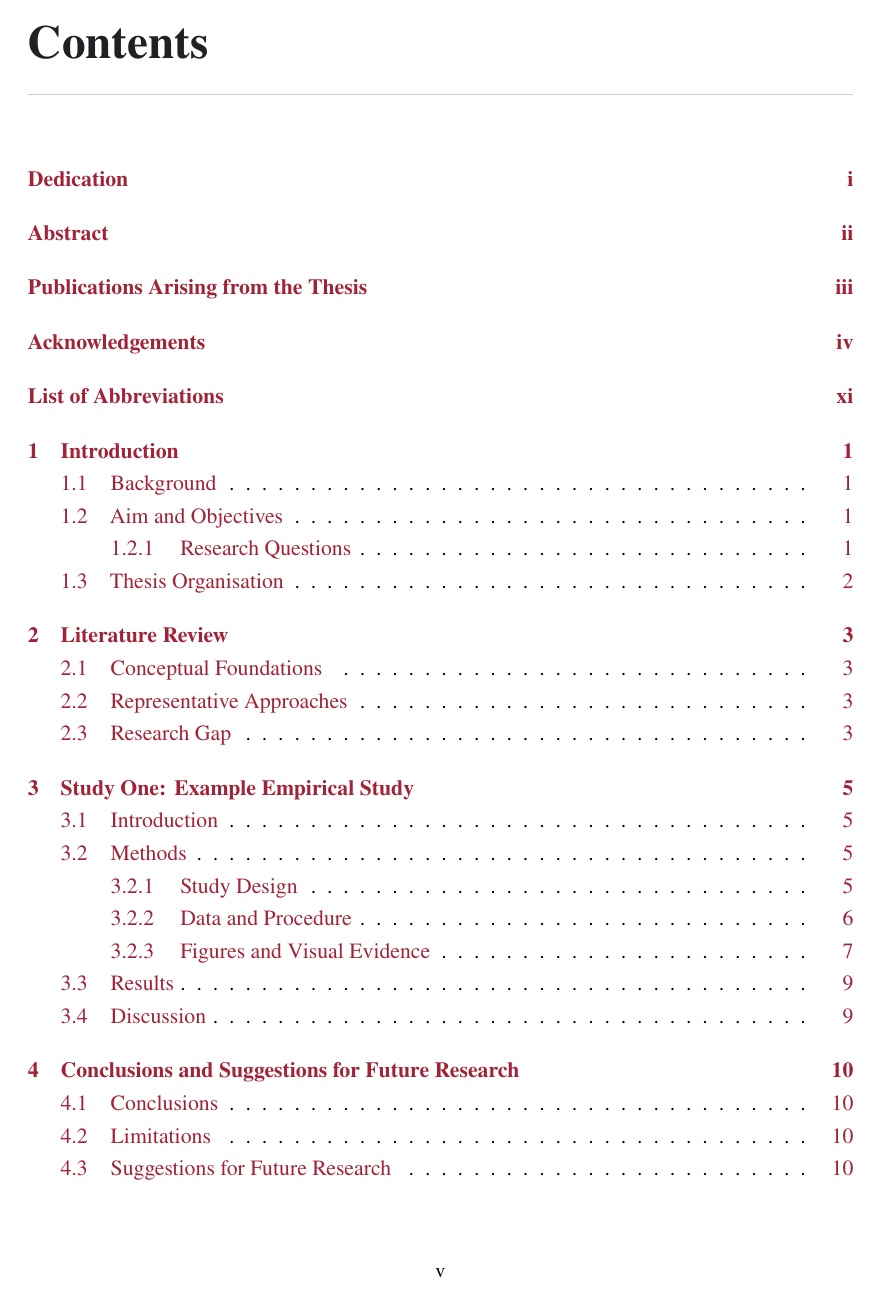
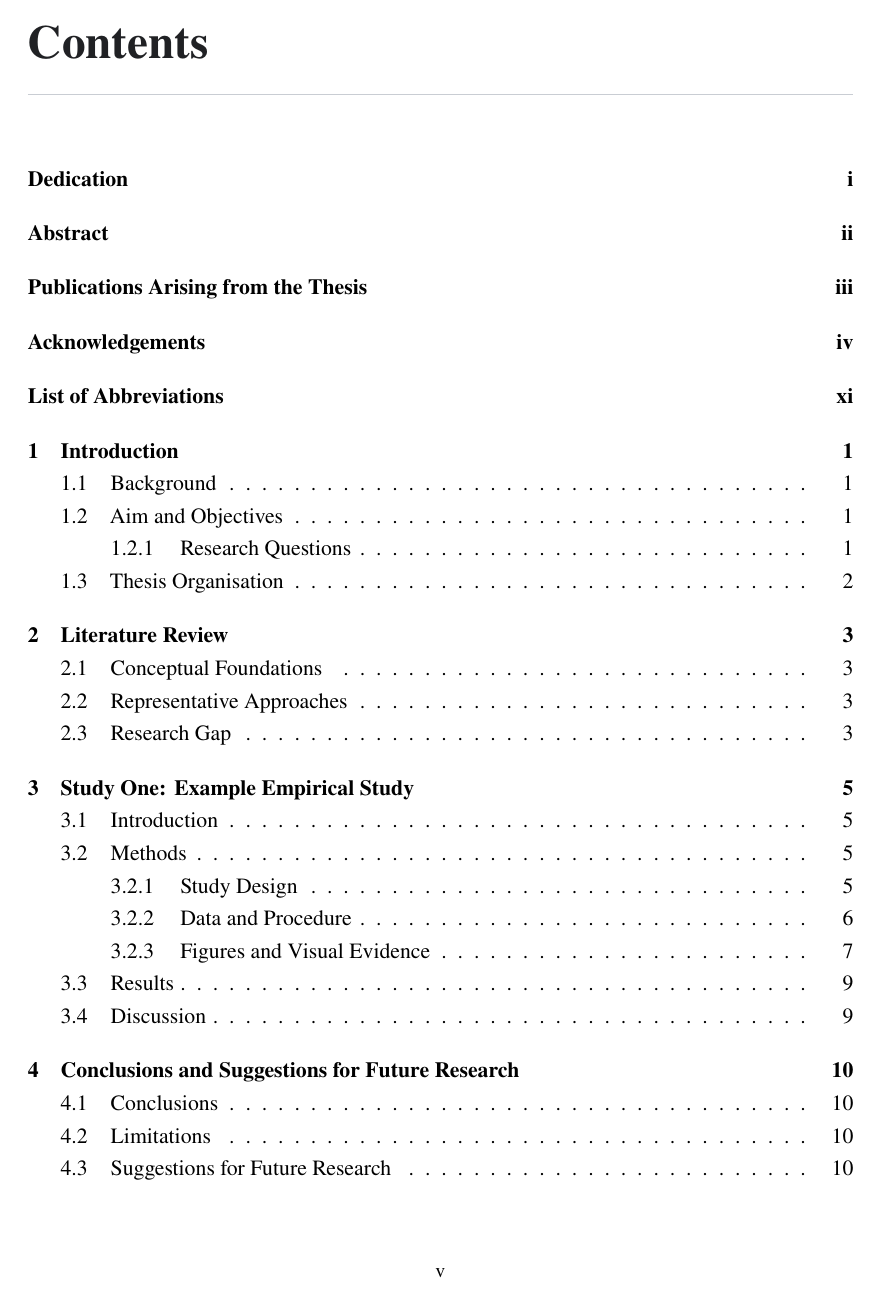
Before and after one commit to Allenem/PolyU-Thesis-LaTeX, a LaTeX thesis (main.tex, which reads metadata.tex, polyu-thesis.cls, preamble.tex): page 8 of 27. Compiled offline with pdfLaTeX.

Commit message:
Finalize thesis styling and release preview

```diff
--- a/main.tex
+++ b/main.tex
@@ -1,5 +1,7 @@
-% QUICK SETTING: use `onehalf` for 1.5 line spacing or `double` for 2.0.
-\documentclass[onehalf,screen]{polyu-thesis}
+% QUICK SETTINGS:
+% - use `onehalf` for 1.5 line spacing or `double` for 2.0;
+% - use `blackaccent` (default) or `redaccent` for PolyU-red highlights.
+\documentclass[onehalf,blackaccent]{polyu-thesis}
 
 % User-supplied document data and optional-component switches.
 \input{metadata}
--- a/metadata.tex
+++ b/metadata.tex
@@ -14,12 +14,6 @@
 \newcommand{\awardyear}{20XX}
 
 \newcommand{\chiefsupervisor}{Name of Chief Supervisor}
-
-% Accent colour used for the table of contents, chapter labels, citations,
-% and clickable links. Keep `true` for PolyU red; change it to `false` for
-% an all-black, print-oriented thesis.
-\newif\ifthesisredaccent
-\thesisredaccenttrue % Use \thesisredaccentfalse to disable red text.
 
 % Leave this placeholder for a handwritten signature. To insert an electronic
 % signature, replace it with, for example:
--- a/polyu-thesis.cls
+++ b/polyu-thesis.cls
@@ -1,16 +1,16 @@
 %% PolyU Thesis LaTeX class
 %% Based on the PolyU Research Postgraduate thesis format regulations for 2025/26.
 \NeedsTeXFormat{LaTeX2e}
-\ProvidesClass{polyu-thesis}[2026/08/07 v1.9 PolyU Thesis LaTeX class]
+\ProvidesClass{polyu-thesis}[2026/08/10 v2.1 PolyU Thesis LaTeX class]
 
 \newif\ifpolyu@double
-\newif\ifpolyu@screen
+\newif\ifpolyu@redaccent
 \polyu@doublefalse
-\polyu@screentrue
+\polyu@redaccentfalse
 \DeclareOption{double}{\polyu@doubletrue}
 \DeclareOption{onehalf}{\polyu@doublefalse}
-\DeclareOption{screen}{\polyu@screentrue}
-\DeclareOption{print}{\polyu@screenfalse}
+\DeclareOption{blackaccent}{\polyu@redaccentfalse}
+\DeclareOption{redaccent}{\polyu@redaccenttrue}
 \DeclareOption*{\PassOptionsToClass{\CurrentOption}{report}}
 \ProcessOptions\relax
 
@@ -25,10 +25,8 @@
 % Load theorem support before newtxmath so both agree on the proof-end symbol.
 \RequirePackage{amsthm}
 \RequirePackage{newtxtext,newtxmath}
-% The reference thesis uses Times New Roman for both body text and headings.
-% Keep the template portable under pdfLaTeX by mapping every sans-serif request
-% to newtx's metrically compatible Times face as well.
-\renewcommand{\sfdefault}{\rmdefault}
+% Body text, headings, captions, and ordinary bold emphasis all use the same
+% Times-compatible serif family. Code retains its dedicated monospaced face.
 \RequirePackage{microtype}
 \RequirePackage{setspace}
 \RequirePackage[table,dvipsnames]{xcolor}
@@ -72,18 +70,26 @@
   \pdfminorversion=7
 \fi
 
-% Brand colours sampled from PolyU's official logo asset. A single accent keeps
-% all PDF navigation predictable; print mode below suppresses link colour.
+% Brand colours sampled from PolyU's official logo asset. Black is the default
+% for conventional theses; `redaccent` applies PolyU red consistently to
+% navigation, chapter labels, and code highlights.
 \definecolor{PolyURed}{HTML}{A02337}
 \definecolor{PolyUGrey}{HTML}{58595B}
 \definecolor{ThesisInk}{HTML}{202124}
+\definecolor{ThesisPanel}{HTML}{F3F4F6}
+\definecolor{ThesisRule}{HTML}{C9CDD3}
+\definecolor{PolyUCodeString}{HTML}{1D5B68}
+
+\ifpolyu@redaccent
   \colorlet{ThesisAccent}{PolyURed}
   \colorlet{ThesisLink}{PolyURed}
-\definecolor{ThesisPanel}{HTML}{F3F4F6}
-\definecolor{ThesisRule}{HTML}{C9CDD3}
-\definecolor{CodeString}{HTML}{1D5B68}
+  \colorlet{ThesisCodeString}{PolyUCodeString}
+\else
+  \colorlet{ThesisAccent}{black}
+  \colorlet{ThesisLink}{black}
+  \colorlet{ThesisCodeString}{ThesisInk}
+\fi
 
-\ifpolyu@screen
 \hypersetup{
   colorlinks=true,
   linkcolor=ThesisAccent,
@@ -97,16 +103,6 @@
   pdfpagelayout=OneColumn,
   pdfdisplaydoctitle=true
 }
-\else
-  \hypersetup{
-    hidelinks,
-    bookmarksnumbered=true,
-    bookmarksopen=true,
-    bookmarksopenlevel=2,
-    pdfpagelayout=OneColumn,
-    pdfdisplaydoctitle=true
-  }
-\fi
 
 % The document class option is the single source of truth for line spacing.
 \newcommand{\polyu@applylinespacing}{%
@@ -123,18 +119,16 @@
 % Two lines are permitted for exceptionally long chapter marks.
 \setlength{\headheight}{27pt}
 
-% Caption labels and other textual bold emphasis use the same sans-serif face;
-% caption prose remains in the Times-compatible body face.
-\captionsetup{font={normalsize,rm},labelfont={bf,sf},labelsep=period}
-\captionsetup[algorithm]{font={normalsize,rm},labelfont={bf,sf},labelsep=period}
+% Caption labels and prose use the Times-compatible body family at body size.
+\captionsetup{font={normalsize,rm},labelfont={bf,rm},labelsep=period}
+\captionsetup[algorithm]{font={normalsize,rm},labelfont={bf,rm},labelsep=period}
 \captionsetup[lstlisting]{
   font={normalsize,rm},
-  labelfont={bf,sf},
+  labelfont={bf,rm},
   labelsep=period,
   justification=raggedright,
   singlelinecheck=false
 }
-\DeclareTextFontCommand{\textbf}{\sffamily\bfseries}
 \sisetup{detect-all}
 \graphicspath{{figures/}}
 \renewcommand{\arraystretch}{1.12}
@@ -142,39 +136,39 @@
 % Modern, restrained hierarchy inspired by well-designed technical reports.
 % Body text remains a highly readable Times-compatible face.
 \titleformat{\chapter}[display]
-  {\normalfont\sffamily\bfseries\color{ThesisInk}\raggedright}
+  {\normalfont\rmfamily\bfseries\color{ThesisInk}\raggedright}
   {\fontsize{12}{14}\selectfont\color{ThesisAccent}\MakeUppercase{\chaptertitlename}\ \thechapter}
   {7pt}
   {\fontsize{26}{31}\selectfont}
   [\vspace{8pt}\color{ThesisRule}\titlerule]
 \titleformat{name=\chapter,numberless}[display]
-  {\normalfont\sffamily\bfseries\color{ThesisInk}\raggedright}
+  {\normalfont\rmfamily\bfseries\color{ThesisInk}\raggedright}
   {}
   {0pt}
   {\fontsize{26}{31}\selectfont}
   [\vspace{8pt}\color{ThesisRule}\titlerule]
 \titlespacing*{\chapter}{0pt}{-8pt}{30pt}
 \titleformat{\section}
-  {\normalfont\Large\sffamily\bfseries\color{ThesisInk}}
+  {\normalfont\Large\rmfamily\bfseries\color{ThesisInk}}
   {\thesection}{0.7em}{}
 \titleformat{\subsection}
-  {\normalfont\large\sffamily\bfseries\color{ThesisInk}}
+  {\normalfont\large\rmfamily\bfseries\color{ThesisInk}}
   {\thesubsection}{0.7em}{}
 \titleformat{\subsubsection}
-  {\normalfont\normalsize\sffamily\bfseries\color{ThesisInk}}
+  {\normalfont\normalsize\rmfamily\bfseries\color{ThesisInk}}
   {\thesubsubsection}{0.7em}{}
 
 % Navigation for a long thesis; chapter-opening pages stay visually quiet.
 \renewcommand{\chaptermark}[1]{\markboth{\thechapter\quad #1}{}}
 \renewcommand{\sectionmark}[1]{\markright{\thesection\quad #1}}
 \fancyhf{}
-\fancyhead[L]{\small\sffamily\nouppercase{\leftmark}}
-\fancyhead[R]{\small\sffamily\thepage}
+\fancyhead[L]{\small\rmfamily\nouppercase{\leftmark}}
+\fancyhead[R]{\small\rmfamily\thepage}
 \renewcommand{\headrulewidth}{0.3pt}
 \renewcommand{\footrulewidth}{0pt}
 \fancypagestyle{plain}{%
   \fancyhf{}%
-  \fancyfoot[C]{\small\sffamily\thepage}%
+  \fancyfoot[C]{\small\rmfamily\thepage}%
   \renewcommand{\headrulewidth}{0pt}%
 }
 \pagestyle{fancy}
@@ -193,17 +187,17 @@
 % Accessible, print-safe result ranking for quantitative comparison tables.
 % Use these semantic commands instead of colour-only red/blue highlighting.
 \newcommand{\best}[1]{\textbf{#1}}
-\newcommand{\runnerup}[1]{{\sffamily\mdseries\underline{#1}}}
+\newcommand{\runnerup}[1]{{\rmfamily\mdseries\underline{#1}}}
 
 \newtheoremstyle{thesisplain}
   {\topsep}{\topsep}{\itshape}{}% body spacing and font
-  {\sffamily\bfseries}{.}{0.5em}{}% head font and punctuation
+  {\rmfamily\bfseries}{.}{0.5em}{}% head font and punctuation
 \newtheoremstyle{thesisdefinition}
   {\topsep}{\topsep}{\normalfont}{}% body spacing and font
-  {\sffamily\bfseries}{.}{0.5em}{}% head font and punctuation
+  {\rmfamily\bfseries}{.}{0.5em}{}% head font and punctuation
 \newtheoremstyle{thesisremark}
   {\topsep}{\topsep}{\normalfont}{}% body spacing and font
-  {\sffamily\bfseries}{.}{0.5em}{}% head font and punctuation
+  {\rmfamily\bfseries}{.}{0.5em}{}% head font and punctuation
 \theoremstyle{thesisplain}
 \newtheorem{theorem}{Theorem}[chapter]
 \newtheorem{lemma}[theorem]{Lemma}
@@ -215,9 +209,9 @@
 
 \lstdefinestyle{thesis}{
   basicstyle=\small\ttfamily,
-  keywordstyle=\bfseries\color{PolyURed},
+  keywordstyle=\bfseries\color{ThesisAccent},
   commentstyle=\itshape\color{PolyUGrey},
-  stringstyle=\color{CodeString},
+  stringstyle=\color{ThesisCodeString},
   numbers=left,
   numberstyle=\scriptsize\ttfamily\color{PolyUGrey},
   frame=single,
@@ -279,9 +273,9 @@
   \thispagestyle{empty}%
   \begin{center}
     \vspace*{18mm}
-    {\Large\sffamily\bfseries\MakeUppercase{\thesistitle}\par}
+    {\Large\rmfamily\bfseries\MakeUppercase{\thesistitle}\par}
     \vfill
-    {\large\sffamily\bfseries\MakeUppercase{\studentname}\par}
+    {\large\rmfamily\bfseries\MakeUppercase{\studentname}\par}
     \vspace{18mm}
     {\large\degreeabbr\par}
     \vspace{18mm}
@@ -301,55 +295,11 @@
   \clearpage
 }
 
-% Library copyright notice placed before the thesis cover, following the
-% ordering and wording used in accepted PolyU electronic theses.
-\newcommand{\makecopyrightundertaking}{%
-  \clearpage
-  \thispagestyle{empty}%
-  \begingroup
-    \singlespacing
-    \small
-    \noindent\includegraphics[width=72mm]{assets/polyu-library-header.png}\par
-    \vspace{10mm}
-    \noindent\rule{\textwidth}{0.4pt}\par
-    \vspace{5mm}
-    \begin{center}
-      {\large\bfseries Copyright Undertaking}
-    \end{center}
-    \vspace{10mm}
-    This thesis is protected by copyright, with all rights reserved.\par
-    \vspace{4mm}
-    \textbf{By reading and using the thesis, the reader understands and agrees to the following terms:}
-    \begin{enumerate}[leftmargin=8mm,itemsep=3mm,topsep=4mm]
-      \item The reader will abide by the rules and legal ordinances governing copyright regarding the use of the thesis.
-      \item The reader will use the thesis for the purpose of research or private study only and not for distribution or further reproduction or any other purpose.
-      \item The reader agrees to indemnify and hold the University harmless from and against any loss, damage, cost, liability or expenses arising from copyright infringement or unauthorized usage.
-    \end{enumerate}
-    \vfill
-    \noindent\fbox{%
-      \begin{minipage}{\dimexpr\textwidth-2\fboxsep-2\fboxrule\relax}
-        \centering\bfseries IMPORTANT\par
-        \vspace{2mm}
-        \raggedright\mdseries
-        If you have reasons to believe that any materials in this thesis are deemed not suitable to be distributed in this form, or a copyright owner having difficulty with the material being included in our database, please contact \href{mailto:lbsys@polyu.edu.hk}{lbsys@polyu.edu.hk} providing details. The Library will look into your claim and consider taking remedial action upon receipt of the written requests.
-      \end{minipage}%
-    }
-    \vfill
-    \begin{center}
-      \footnotesize
-      Pao Yue-kong Library, The Hong Kong Polytechnic University, Hung Hom, Kowloon, Hong Kong\par
-      \vspace{4mm}
-      \url{http://www.lib.polyu.edu.hk}
-    \end{center}
-  \endgroup
-  \clearpage
-}
-
 \newcommand{\makethesistitlepage}{%
   \thispagestyle{empty}%
   \begin{center}
     \vspace*{10mm}
-    {\Large\sffamily\bfseries The Hong Kong Polytechnic University\par}
+    {\Large\rmfamily\bfseries The Hong Kong Polytechnic University\par}
     \vspace{12mm}
     {\large\department\par}
     \ifdualdegree
@@ -359,7 +309,7 @@
       {\large\partnerdepartment\par}
     \fi
     \vfill
-    {\Large\sffamily\bfseries\thesistitle\par}
+    {\Large\rmfamily\bfseries\thesistitle\par}
     \vfill
     {\large\studentname\par}
     \vfill
--- a/preamble.tex
+++ b/preamble.tex
@@ -1,15 +1,5 @@
 % Packages and machine-readable PDF configuration belong here. Most users do
 % not need to edit this file when changing thesis content or front-matter items.
-
-% Apply the accent-colour choice from metadata.tex. Both named colours are
-% changed together so headings, contents entries, citations, and links remain
-% visually consistent. The switch does not affect the PolyU logo artwork.
-\ifthesisredaccent
-  % Keep the PolyU-red defaults defined by polyu-thesis.cls.
-\else
-  \colorlet{ThesisAccent}{black}
-  \colorlet{ThesisLink}{black}
-\fi
 
 \usepackage[
   backend=biber,
```
Also changed, not shown: chapters/study-1/02-methods.tex (+1 -1 lines), frontmatter/certificate-of-originality.tex (+1 -1 lines), frontmatter/research-attribution.tex (+1 -1 lines), README.md, assets/thesis-showcase.png (deleted), thesis.pdf, main.tex (2 more changed lines). Lines whose indentation alone changed are shown as unchanged.
